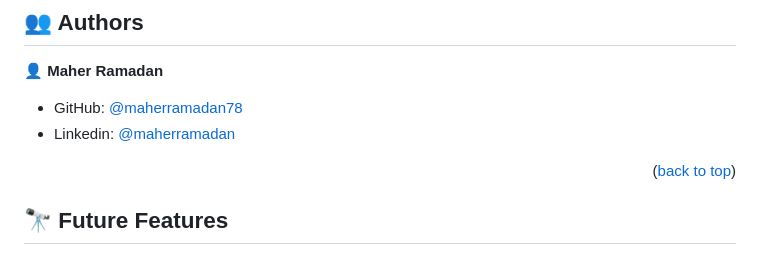
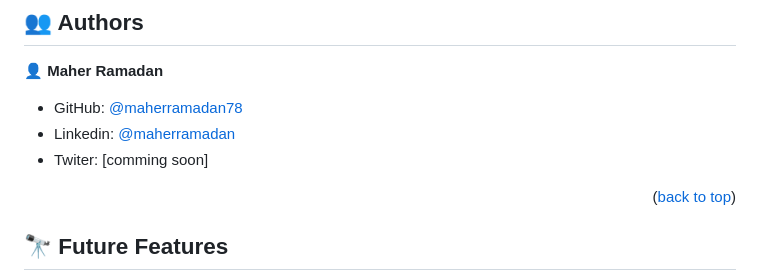
Before and after one commit to maherramadan78/Bookstore, a Markdown page: README.md, the part around the change. Rendered like a GitHub page.

```diff
--- a/README.md
+++ b/README.md
@@ -125,6 +125,7 @@ Run these commands:
 
 - GitHub: [@maherramadan78](https://github.com/maherramadan78)
 - Linkedin: [@maherramadan](https://www.linkedin.com/in/maher-ramadan-655623a4/)
+- Twiter: [comming soon]
 
 
 <p align="right">(<a href="#readme-top">back to top</a>)</p>
```
